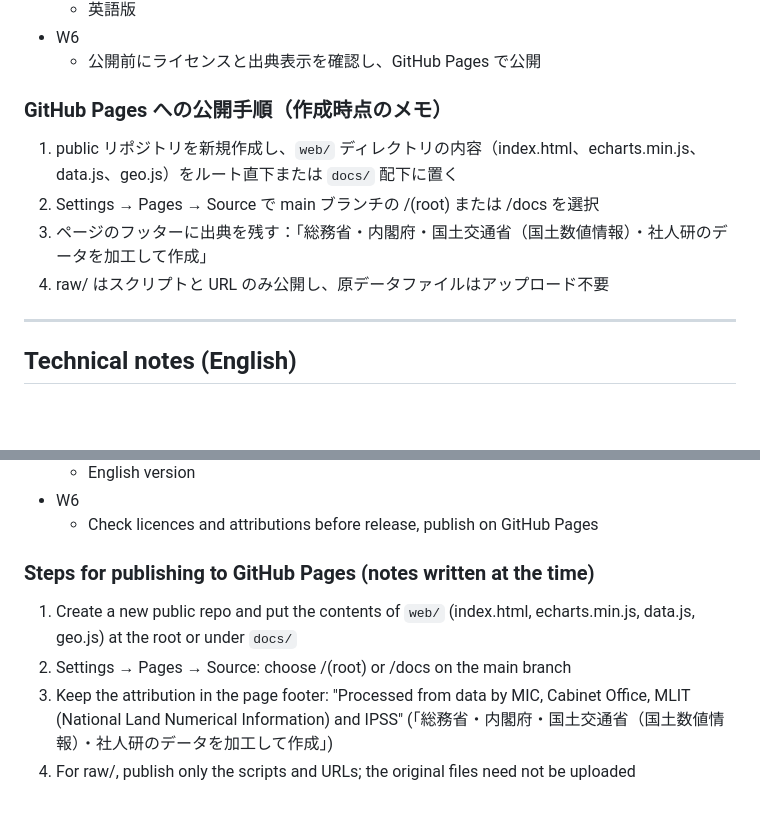
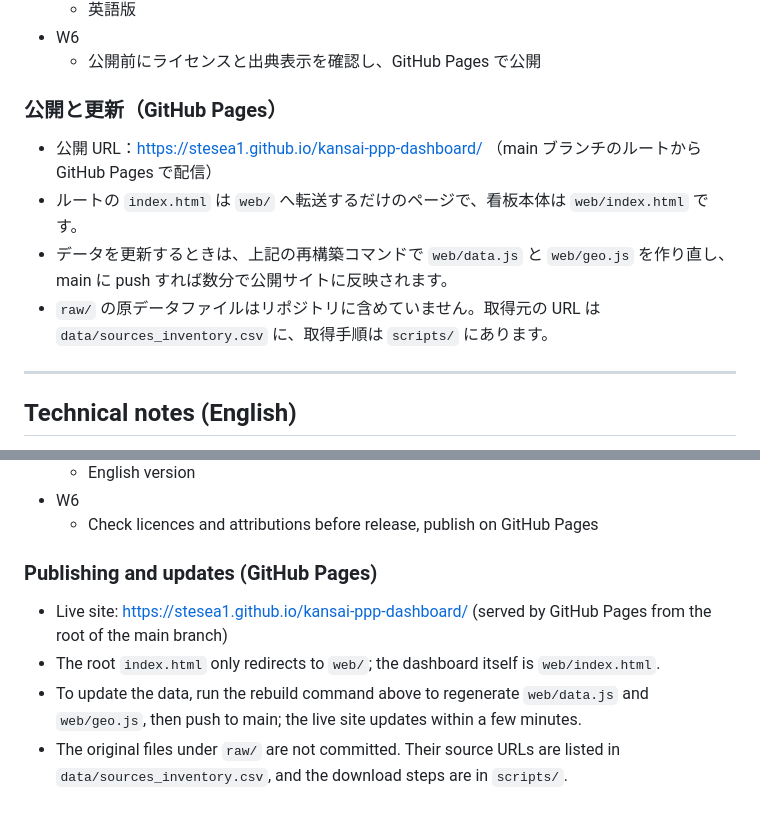
Before and after one commit to stesea1/kansai-ppp-dashboard, a Markdown page: TECHNICAL_NOTES.md, 2 parts joined by grey strips. GitHub-like rendering; blank space fills up the shorter version.

Commit message:
Update publishing section: live site and how to update

```diff
--- a/TECHNICAL_NOTES.md
+++ b/TECHNICAL_NOTES.md
@@ -200,11 +200,11 @@
 - W6
   - 公開前にライセンスと出典表示を確認し、GitHub Pages で公開
 
-### GitHub Pages への公開手順（作成時点のメモ）
-1. public リポジトリを新規作成し、`web/` ディレクトリの内容（index.html、echarts.min.js、data.js、geo.js）をルート直下または `docs/` 配下に置く
-2. Settings → Pages → Source で main ブランチの /(root) または /docs を選択
-3. ページのフッターに出典を残す：「総務省・内閣府・国土交通省（国土数値情報）・社人研のデータを加工して作成」
-4. raw/ はスクリプトと URL のみ公開し、原データファイルはアップロード不要
+### 公開と更新（GitHub Pages）
+- 公開 URL：https://stesea1.github.io/kansai-ppp-dashboard/ （main ブランチのルートから GitHub Pages で配信）
+- ルートの `index.html` は `web/` へ転送するだけのページで、看板本体は `web/index.html` です。
+- データを更新するときは、上記の再構築コマンドで `web/data.js` と `web/geo.js` を作り直し、main に push すれば数分で公開サイトに反映されます。
+- `raw/` の原データファイルはリポジトリに含めていません。取得元の URL は `data/sources_inventory.csv` に、取得手順は `scripts/` にあります。
 
 ---
 
@@ -406,8 +406,8 @@ Each component is first converted to a 0–100 score, then a weighted average is
 - W6
   - Check licences and attributions before release, publish on GitHub Pages
 
-### Steps for publishing to GitHub Pages (notes written at the time)
-1. Create a new public repo and put the contents of `web/` (index.html, echarts.min.js, data.js, geo.js) at the root or under `docs/`
-2. Settings → Pages → Source: choose /(root) or /docs on the main branch
-3. Keep the attribution in the page footer: "Processed from data by MIC, Cabinet Office, MLIT (National Land Numerical Information) and IPSS" (「総務省・内閣府・国土交通省（国土数値情報）・社人研のデータを加工して作成」)
-4. For raw/, publish only the scripts and URLs; the original files need not be uploaded
+### Publishing and updates (GitHub Pages)
+- Live site: https://stesea1.github.io/kansai-ppp-dashboard/ (served by GitHub Pages from the root of the main branch)
+- The root `index.html` only redirects to `web/`; the dashboard itself is `web/index.html`.
+- To update the data, run the rebuild command above to regenerate `web/data.js` and `web/geo.js`, then push to main; the live site updates within a few minutes.
+- The original files under `raw/` are not committed. Their source URLs are listed in `data/sources_inventory.csv`, and the download steps are in `scripts/`.
```
